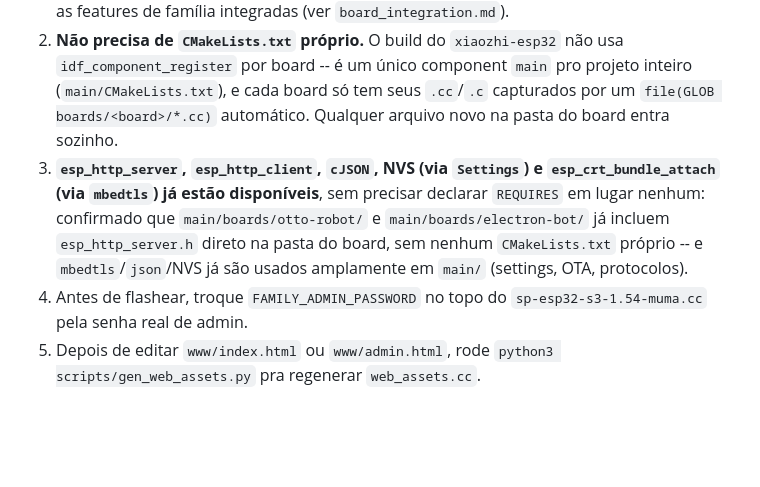
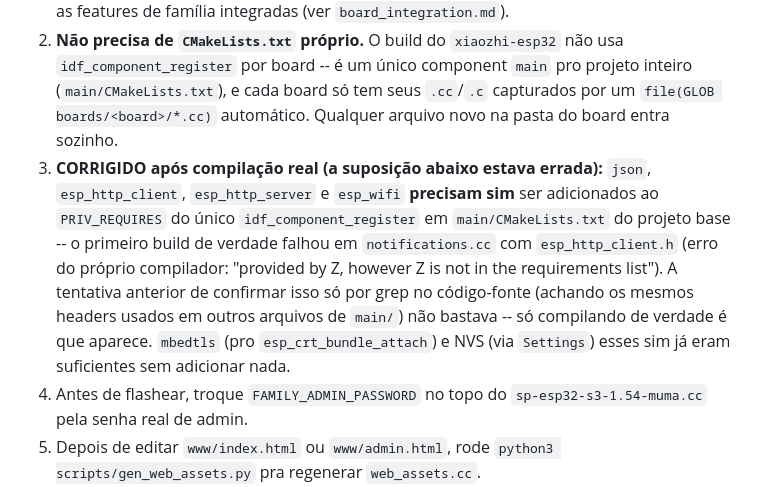
Before and after one commit to bernardobbs/muma-board-v3, a Markdown page: README.md, the part around the change. GitHub-like rendering; blank space fills up the shorter version.

Commit message:
Correct claim about esp_http_client/http_server/json being auto-available
First real build proved this wrong -- see numa-firmware's main/CMakeLists.txt fix.

```diff
--- a/README.md
+++ b/README.md
@@ -24,13 +24,17 @@ touch, energia, áudio) -- os arquivos deste repo entram do lado dela.
    e cada board só tem seus `.cc`/`.c` capturados por um
    `file(GLOB boards/<board>/*.cc)` automático. Qualquer arquivo novo
    na pasta do board entra sozinho.
-3. **`esp_http_server`, `esp_http_client`, `cJSON`, NVS (via `Settings`)
-   e `esp_crt_bundle_attach` (via `mbedtls`) já estão disponíveis**,
-   sem precisar declarar `REQUIRES` em lugar nenhum: confirmado que
-   `main/boards/otto-robot/` e `main/boards/electron-bot/` já incluem
-   `esp_http_server.h` direto na pasta do board, sem nenhum
-   `CMakeLists.txt` próprio -- e `mbedtls`/`json`/NVS já são usados
-   amplamente em `main/` (settings, OTA, protocolos).
+3. **CORRIGIDO após compilação real (a suposição abaixo estava
+   errada):** `json`, `esp_http_client`, `esp_http_server` e `esp_wifi`
+   **precisam sim** ser adicionados ao `PRIV_REQUIRES` do único
+   `idf_component_register` em `main/CMakeLists.txt` do projeto base --
+   o primeiro build de verdade falhou em `notifications.cc` com
+   `esp_http_client.h` (erro do próprio compilador: "provided by Z,
+   however Z is not in the requirements list"). A tentativa anterior de
+   confirmar isso só por grep no código-fonte (achando os mesmos headers
+   usados em outros arquivos de `main/`) não bastava -- só compilando
+   de verdade é que aparece. `mbedtls` (pro `esp_crt_bundle_attach`) e
+   NVS (via `Settings`) esses sim já eram suficientes sem adicionar nada.
 4. Antes de flashear, troque `FAMILY_ADMIN_PASSWORD` no topo do
    `sp-esp32-s3-1.54-muma.cc` pela senha real de admin.
 5. Depois de editar `www/index.html` ou `www/admin.html`, rode
```
